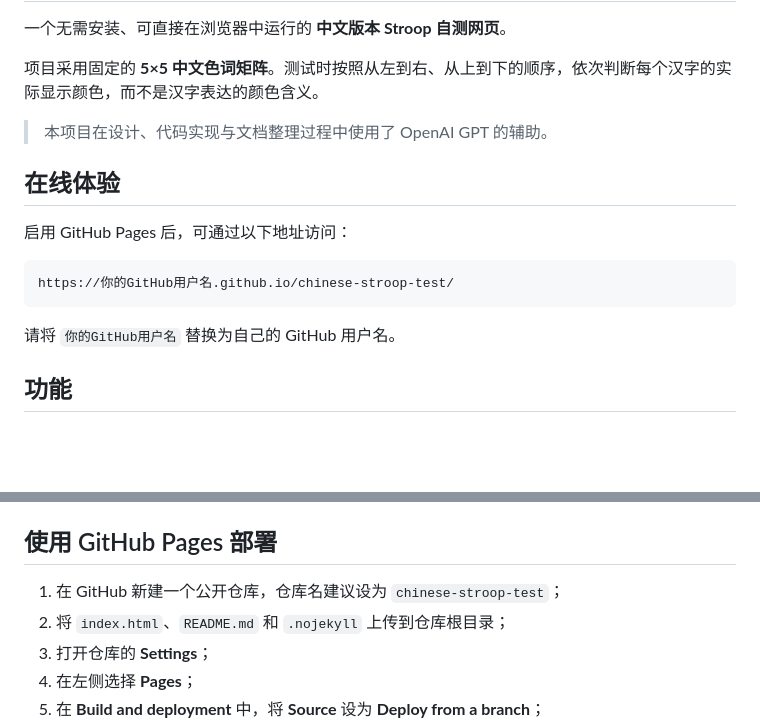
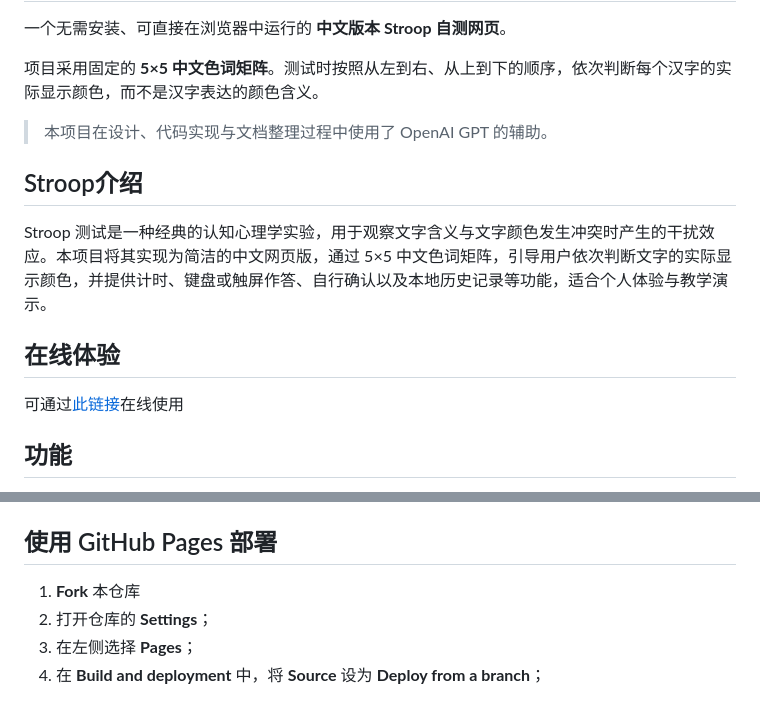
Before and after one commit to WhXcjm/chinese-stroop-test, a Markdown page: README.md, 2 parts joined by grey strips. Rendered like a GitHub page; blank space fills up the shorter version.

````diff
--- a/README.md
+++ b/README.md
@@ -6,15 +6,13 @@
 
 > 本项目在设计、代码实现与文档整理过程中使用了 OpenAI GPT 的辅助。
 
+## Stroop介绍
+
+Stroop 测试是一种经典的认知心理学实验，用于观察文字含义与文字颜色发生冲突时产生的干扰效应。本项目将其实现为简洁的中文网页版，通过 5×5 中文色词矩阵，引导用户依次判断文字的实际显示颜色，并提供计时、键盘或触屏作答、自行确认以及本地历史记录等功能，适合个人体验与教学演示。
+
 ## 在线体验
 
-启用 GitHub Pages 后，可通过以下地址访问：
-
-```text
-https://你的GitHub用户名.github.io/chinese-stroop-test/
-```
-
-请将 `你的GitHub用户名` 替换为自己的 GitHub 用户名。
+可通过[此链接](https://WhXcjm.github.io/chinese-stroop-test/)在线使用
 
 ## 功能
 
@@ -81,8 +79,7 @@ chinese-stroop-test/
 
 ## 使用 GitHub Pages 部署
 
-1. 在 GitHub 新建一个公开仓库，仓库名建议设为 `chinese-stroop-test`；
-2. 将 `index.html`、`README.md` 和 `.nojekyll` 上传到仓库根目录；
+1. **Fork** 本仓库
 3. 打开仓库的 **Settings**；
 4. 在左侧选择 **Pages**；
 5. 在 **Build and deployment** 中，将 **Source** 设为 **Deploy from a branch**；
````
